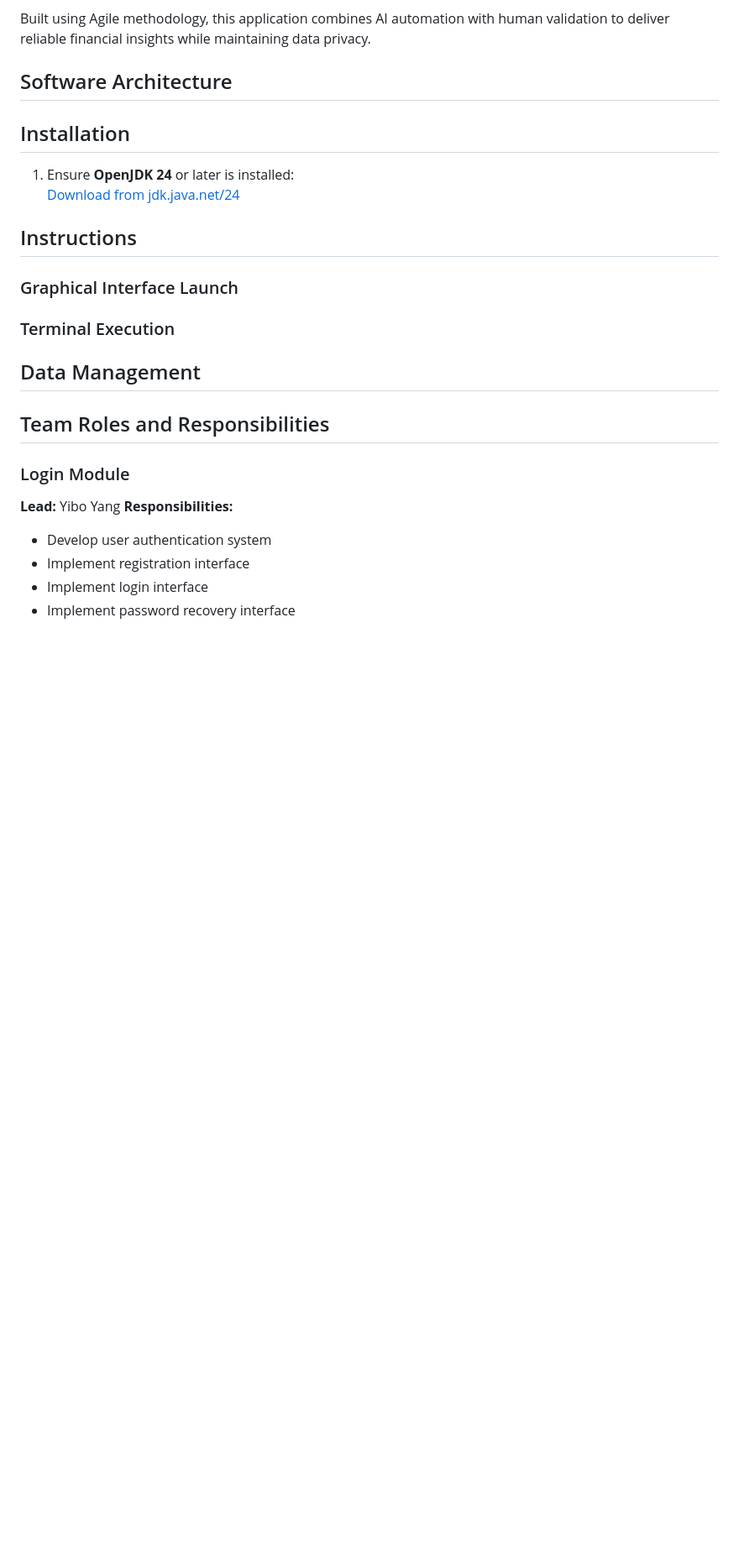
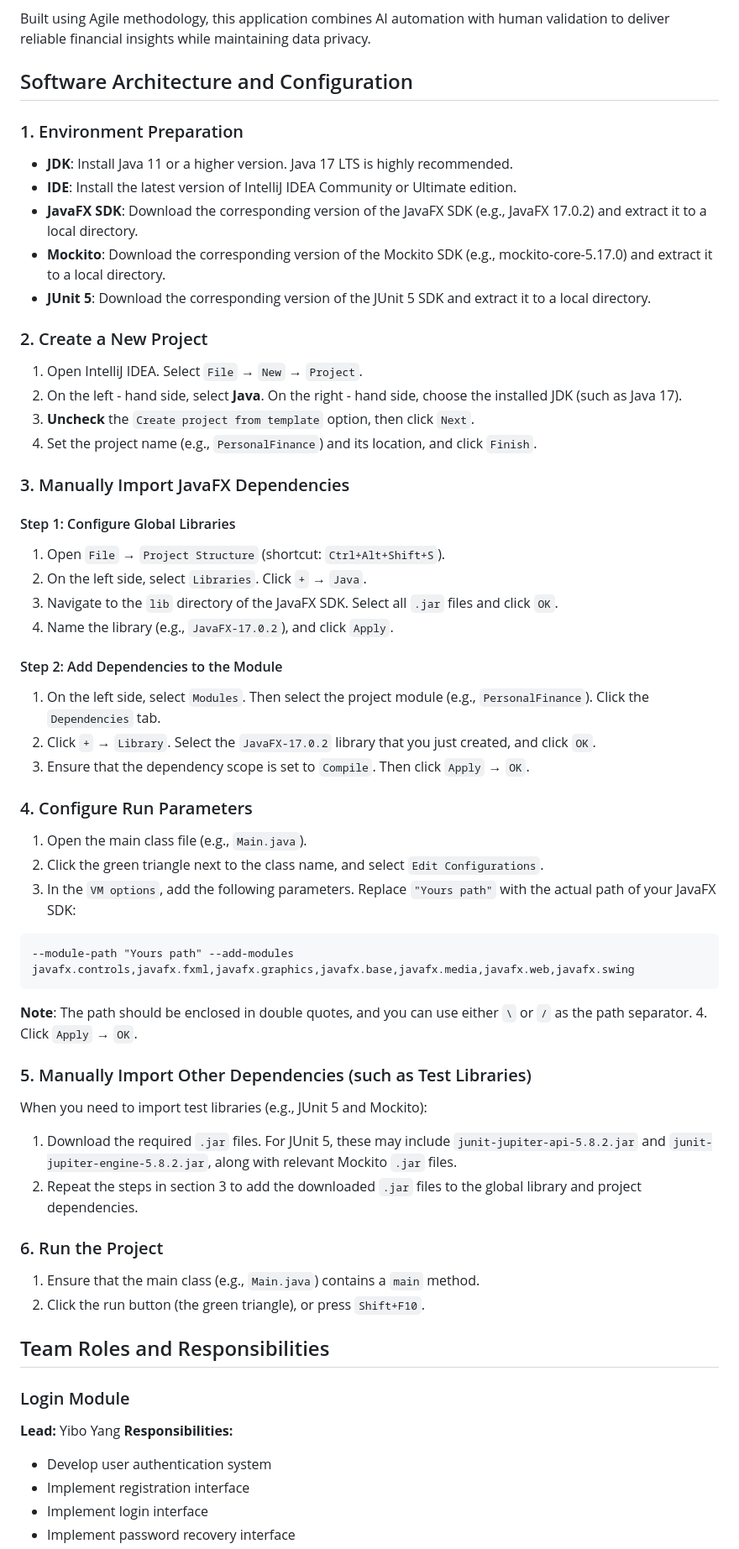
Before and after one commit to Talent-Wu/Software-Engineering-group-4, a Markdown page: README.md, the part around one of its changes. Shown at 84% size. Drawn GitHub-style; blank space fills up the shorter version.

````diff
--- a/README.md
+++ b/README.md
@@ -13,23 +13,53 @@ AI-Empowered Personal Finance Tracker is a desktop application developed for com
 
 Built using Agile methodology, this application combines AI automation with human validation to deliver reliable financial insights while maintaining data privacy.
 
-## Software Architecture
+## Software Architecture and Configuration
 <!-- Software architecture diagram or description would be placed here -->
 
-## Installation
-1. Ensure **OpenJDK 24** or later is installed:
-   [Download from jdk.java.net/24](https://jdk.java.net/24/)
+### 1. Environment Preparation
+- **JDK**: Install Java 11 or a higher version. Java 17 LTS is highly recommended.
+- **IDE**: Install the latest version of IntelliJ IDEA Community or Ultimate edition.
+- **JavaFX SDK**: Download the corresponding version of the JavaFX SDK (e.g., JavaFX 17.0.2) and extract it to a local directory.
+- **Mockito**: Download the corresponding version of the Mockito SDK (e.g., mockito-core-5.17.0) and extract it to a local directory.
+- **JUnit 5**: Download the corresponding version of the JUnit 5 SDK and extract it to a local directory.
 
-## Instructions
+### 2. Create a New Project
+1. Open IntelliJ IDEA. Select `File` → `New` → `Project`.
+2. On the left - hand side, select **Java**. On the right - hand side, choose the installed JDK (such as Java 17).
+3. **Uncheck** the `Create project from template` option, then click `Next`.
+4. Set the project name (e.g., `PersonalFinance`) and its location, and click `Finish`.
 
-### Graphical Interface Launch
+### 3. Manually Import JavaFX Dependencies
 
+#### Step 1: Configure Global Libraries
+1. Open `File` → `Project Structure` (shortcut: `Ctrl+Alt+Shift+S`).
+2. On the left side, select `Libraries`. Click `+` → `Java`.
+3. Navigate to the `lib` directory of the JavaFX SDK. Select all `.jar` files and click `OK`.
+4. Name the library (e.g., `JavaFX-17.0.2`), and click `Apply`.
 
-### Terminal Execution
+#### Step 2: Add Dependencies to the Module
+1. On the left side, select `Modules`. Then select the project module (e.g., `PersonalFinance`). Click the `Dependencies` tab.
+2. Click `+` → `Library`. Select the `JavaFX-17.0.2` library that you just created, and click `OK`.
+3. Ensure that the dependency scope is set to `Compile`. Then click `Apply` → `OK`.
 
+### 4. Configure Run Parameters
+1. Open the main class file (e.g., `Main.java`).
+2. Click the green triangle next to the class name, and select `Edit Configurations`.
+3. In the `VM options`, add the following parameters. Replace `"Yours path"` with the actual path of your JavaFX SDK:
+```
+--module-path "Yours path" --add-modules javafx.controls,javafx.fxml,javafx.graphics,javafx.base,javafx.media,javafx.web,javafx.swing
+```
+**Note**: The path should be enclosed in double quotes, and you can use either `\` or `/` as the path separator.
+4. Click `Apply` → `OK`.
 
-## Data Management
+### 5. Manually Import Other Dependencies (such as Test Libraries)
+When you need to import test libraries (e.g., JUnit 5 and Mockito):
+1. Download the required `.jar` files. For JUnit 5, these may include `junit-jupiter-api-5.8.2.jar` and `junit-jupiter-engine-5.8.2.jar`, along with relevant Mockito `.jar` files.
+2. Repeat the steps in section 3 to add the downloaded `.jar` files to the global library and project dependencies.
 
+### 6. Run the Project
+1. Ensure that the main class (e.g., `Main.java`) contains a `main` method.
+2. Click the run button (the green triangle), or press `Shift+F10`.
 
 ## Team Roles and Responsibilities
 
````
Also changed, not shown: other parts of README.md (+6 -6 lines).
